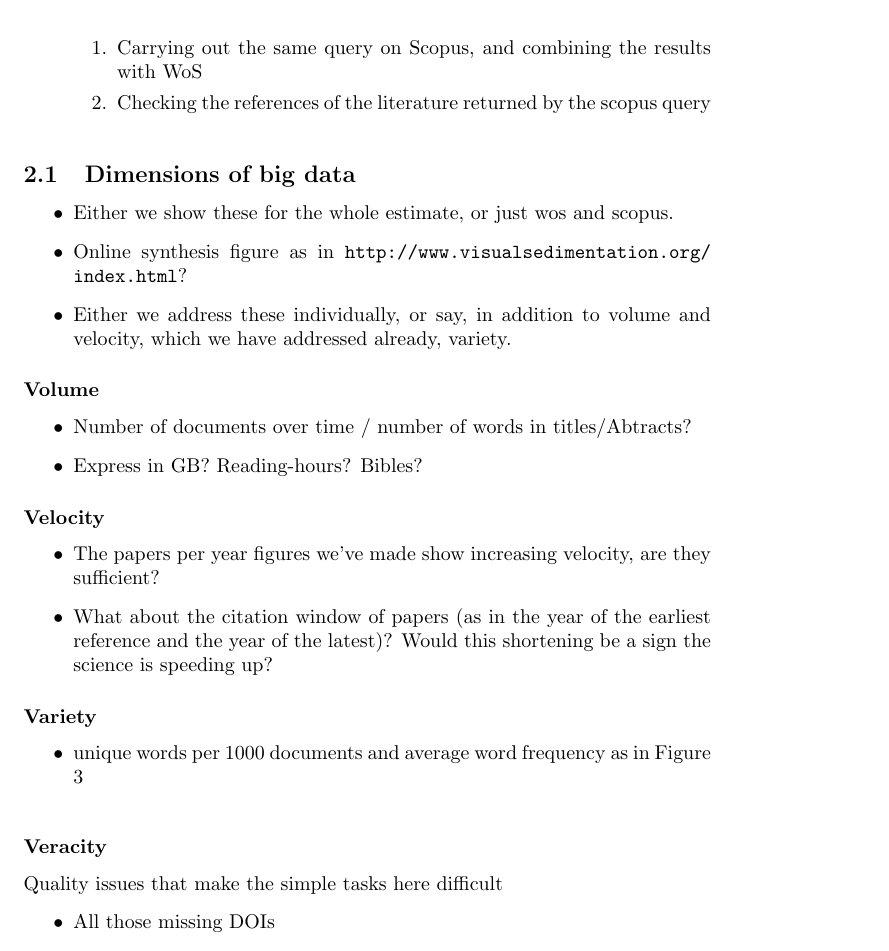
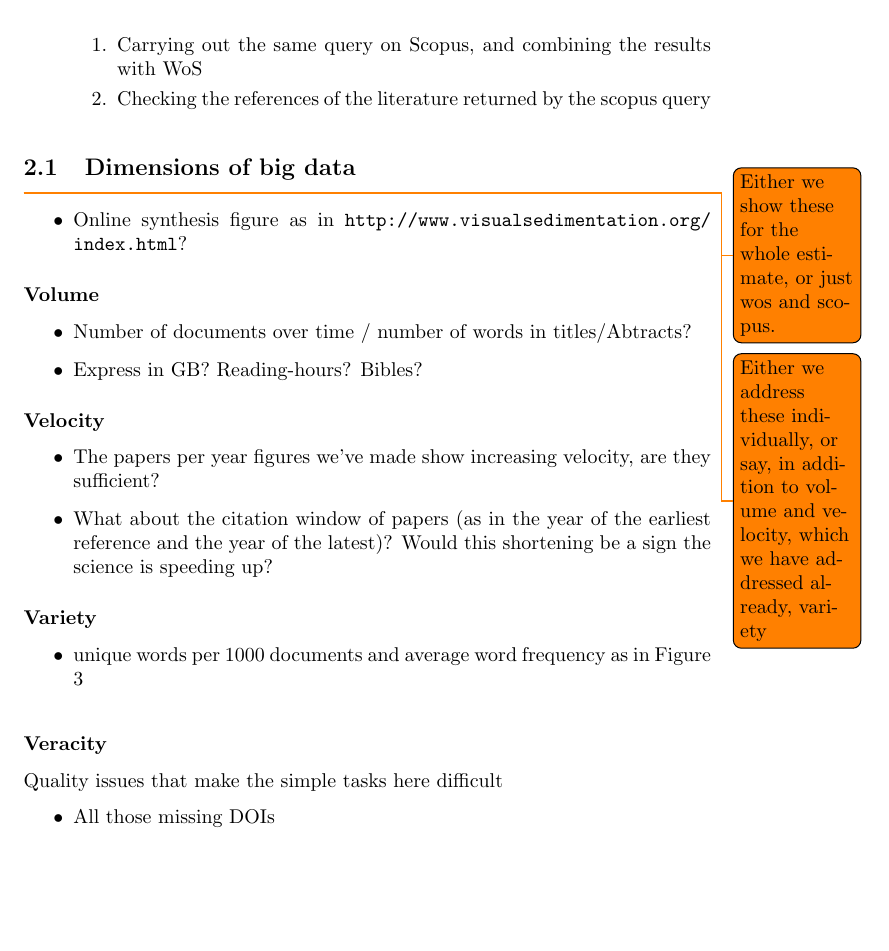
Before and after one commit to mcallaghan/big_literature, a LaTeX paper (outline.tex): part of page 2 of 6, cut so that both start at the same text, the shorter picture padded with empty space. Compiled offline with pdfLaTeX.

Commit message:
Update on Overleaf.

```diff
--- a/outline.tex
+++ b/outline.tex
@@ -2,6 +2,7 @@
 \usepackage{graphicx}
 \usepackage{url}
 \usepackage{natbib}
+\usepackage{todonotes}
 \title{Big Literature in Climate Change}
 \begin{document}
 \maketitle
@@ -63,10 +64,11 @@ PLACEHOLDER
 % ^.
 
 \subsection{Dimensions of big data}
+\todo{Either we show these for the whole estimate, or just wos and scopus.}
+\todo{Either we address these individually, or say, in addition to volume and velocity, which we have addressed already, variety}
 \begin{itemize}
-	\item Either we show these for the whole estimate, or just wos and scopus.
     \item Online synthesis figure as in \url{http://www.visualsedimentation.org/index.html}?
-    \item Either we address these individually, or say, in addition to volume and velocity, which we have addressed already, variety.
+
 \end{itemize}
 
 \subsubsection*{Volume}
```
